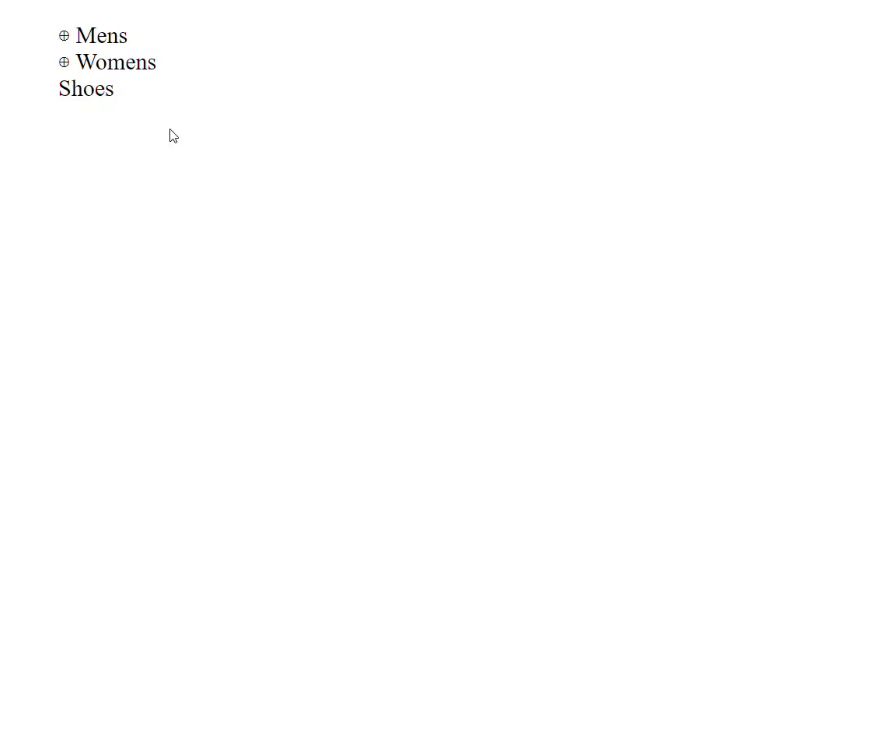
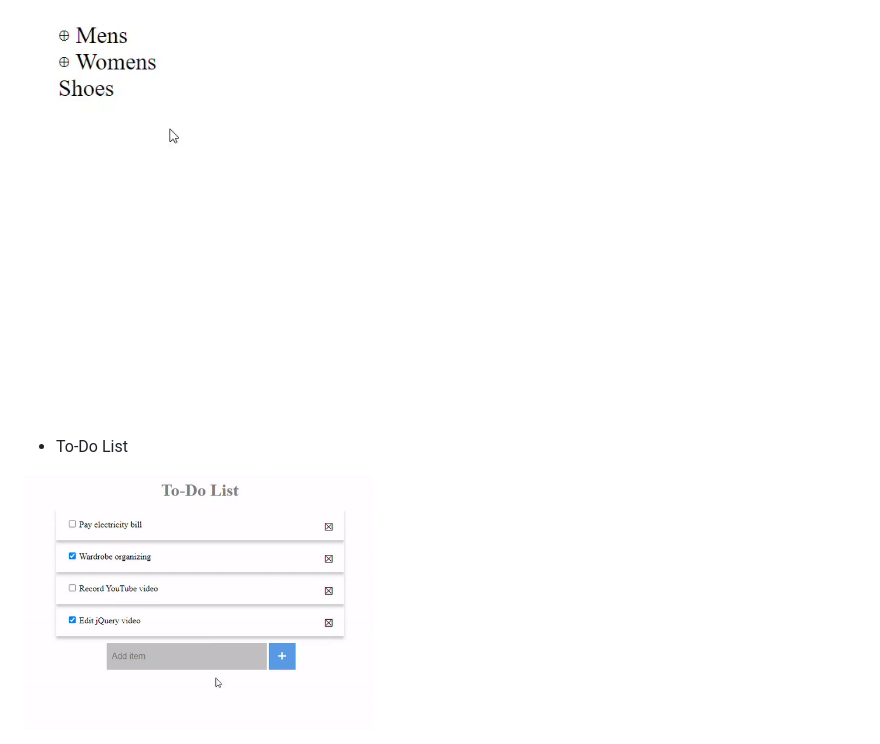
Before and after one commit to KeithMcGowan/jQuery-practice, a Markdown page: README.md, the part around the change. GitHub-like rendering; pictures changed too: gifs/to-do-list.gif (added); blank space fills up the shorter version.

Commit message:
To-do list project.

```diff
--- a/README.md
+++ b/README.md
@@ -72,3 +72,7 @@ NOTE: The `/ajax` folder is purely code.  It does not connect to an acutal serve
 - Tree View
 
 <img src="https://github.com/KeithMcGowan/jQuery-practice/blob/master/gifs/tree-view.gif" alt="Tree view project" width=350 />
+
+- To-Do List
+
+<img src="https://github.com/KeithMcGowan/jQuery-practice/blob/master/gifs/to-do-list.gif" alt="To-do list project" width=350 />
```
Also changed, not shown: 1 other file.
